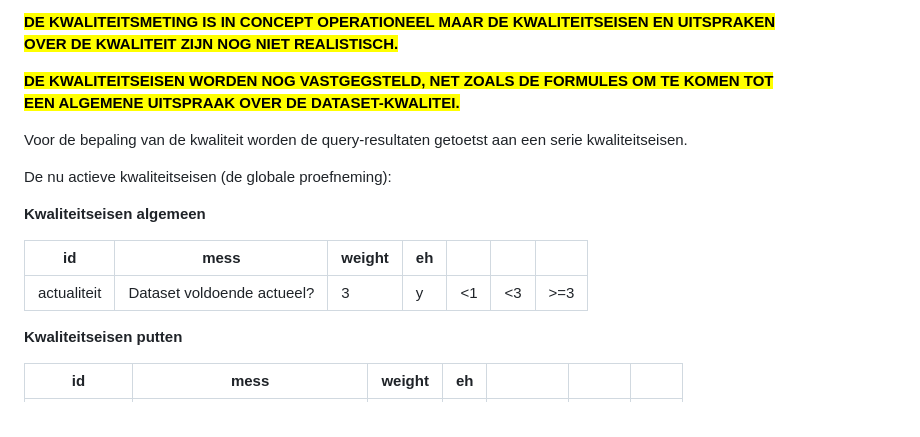
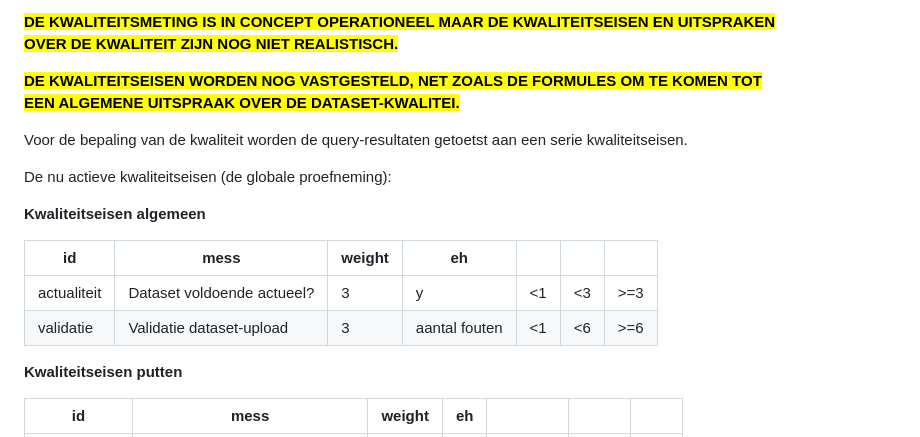
Before and after one commit to StichtingRIONED/monitor-2028, a Markdown page: main.md, the part around one of its changes. GitHub-like rendering.

Commit message:
kwaliteiteis upload-validatie

```diff
--- a/main.md
+++ b/main.md
@@ -159,7 +159,7 @@ OVER DE KWALITEIT ZIJN NOG NIET REALISTISCH.
 </b></mark>
 
 <mark><b>
-DE KWALITEITSEISEN WORDEN NOG VASTGEGSTELD, NET ZOALS DE FORMULES OM TE KOMEN TOT
+DE KWALITEITSEISEN WORDEN NOG VASTGESTELD, NET ZOALS DE FORMULES OM TE KOMEN TOT
 EEN ALGEMENE UITSPRAAK OVER DE DATASET-KWALITEI.
 </b></mark>
 
@@ -172,6 +172,7 @@ De nu actieve kwaliteitseisen (de globale proefneming):
 id          | mess                       | weight | eh | <div class="green">&nbsp;</div> | <div class="yellow">&nbsp;</div> | <div class="orange">&nbsp;</div>
 ------------|----------------------------|--------|----|---------------------------------|----------------------------------|---------------------------------
 actualiteit | Dataset voldoende actueel? | 3      | y  | <1                              | <3                               | >=3
+validatie   | Validatie dataset-upload   | 3      | aantal fouten | <1                              | <6                               | >=6
 
 **Kwaliteitseisen putten**
 
```
Also changed, not shown: other parts of main.md (+1 -1 lines).
